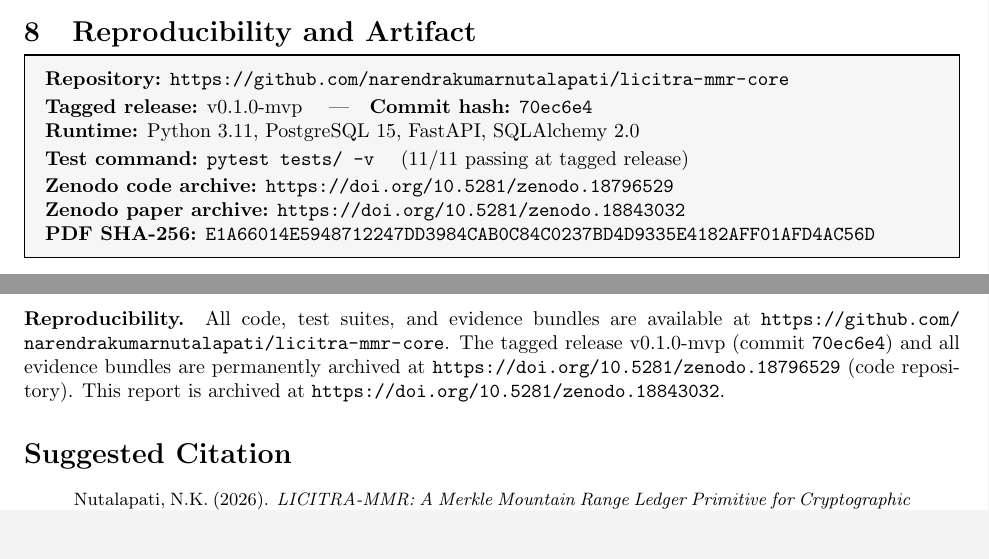
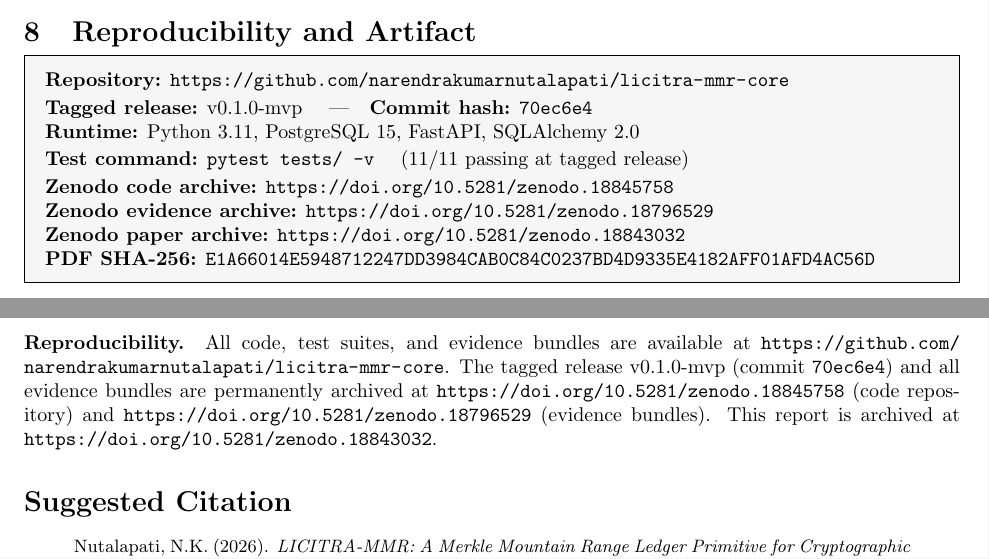
Before and after one commit to narendrakumarnutalapati/licitra-mmr-core, a LaTeX paper (paper/LICITRA_MMR_TR-2026-01_v0.2.tex): two parts of pages 9 and 13 of 14, joined at a grey line, cut so that both start at the same text, the shorter picture padded with empty space. Compiled offline with pdfLaTeX.

Commit message:
docs: add MMR code archive DOI (10.5281/zenodo.18845758), separate from evidence DOI

```diff
--- a/paper/LICITRA_MMR_TR-2026-01_v0.2.tex
+++ b/paper/LICITRA_MMR_TR-2026-01_v0.2.tex
@@ -583,7 +584,8 @@
 \textbf{Tagged release:} v0.1.0-mvp \quad|\quad \textbf{Commit hash:} \texttt{70ec6e4}\\
 \textbf{Runtime:} Python~3.11, PostgreSQL~15, FastAPI, SQLAlchemy~2.0\\[2pt]
 \textbf{Test command:} \texttt{pytest tests/ -v} \quad(11/11 passing at tagged release)\\[2pt]
-\textbf{Zenodo code archive:} \url{https://doi.org/10.5281/zenodo.18796529}\\
+\textbf{Zenodo code archive:} \url{https://doi.org/10.5281/zenodo.18845758}\\
+\textbf{Zenodo evidence archive:} \url{https://doi.org/10.5281/zenodo.18796529}\\
 \textbf{Zenodo paper archive:} \texttt{https://doi.org/10.5281/zenodo.18843032}\\
 \textbf{PDF SHA-256:} \texttt{E1A66014E5948712247DD3984CAB0C84C0237BD4D9335E4182AFF01AFD4AC56D}
 \end{mdframed}
@@ -849,8 +851,8 @@
 are available at
 \url{https://github.com/narendrakumarnutalapati/licitra-mmr-core}. The tagged
 release v0.1.0-mvp (commit \texttt{70ec6e4}) and all evidence bundles are
-permanently archived at \url{https://doi.org/10.5281/zenodo.18796529} (code
-repository). This report is archived at \texttt{https://doi.org/10.5281/zenodo.18843032}.
+permanently archived at \url{https://doi.org/10.5281/zenodo.18845758} (code
+repository) and \url{https://doi.org/10.5281/zenodo.18796529} (evidence bundles). This report is archived at \texttt{https://doi.org/10.5281/zenodo.18843032}.
 
 %%─────────────────────────────────────────────────────────────────────────────
 \section*{Suggested Citation}
```
Also changed, not shown: paper/LICITRA_MMR_TR-2026-01_v0.2.pdf, paper/LICITRA_MMR_TR-2026-01_v0.2.tex (5 more changed lines).
